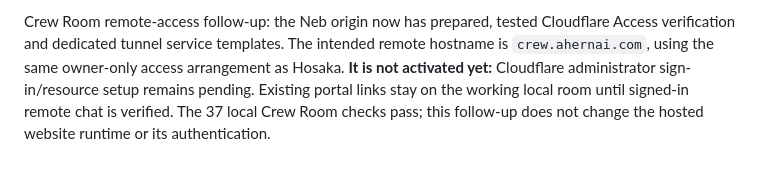
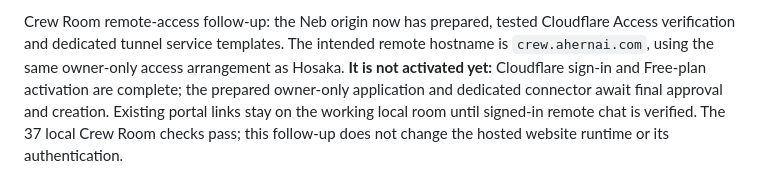
Before and after one commit to MikeDaddy84/ahern-ai-solutions, a Markdown page: README.md, the part around the change. Rendered like a GitHub page.

Commit message:
Record Cloudflare activation and pending final Crew Room approval

```diff
--- a/README.md
+++ b/README.md
@@ -1069,7 +1069,7 @@ including composer keyboard behavior, owner access and local DM links.
 Crew Room remote-access follow-up: the Neb origin now has prepared, tested
 Cloudflare Access verification and dedicated tunnel service templates. The intended
 remote hostname is `crew.ahernai.com`, using the same owner-only access arrangement
-as Hosaka. **It is not activated yet:** Cloudflare administrator sign-in/resource
-setup remains pending. Existing portal links stay on the working local room until
+as Hosaka. **It is not activated yet:** Cloudflare sign-in and Free-plan activation are complete; the prepared owner-only
+application and dedicated connector await final approval and creation. Existing portal links stay on the working local room until
 signed-in remote chat is verified. The 37 local Crew Room checks pass; this follow-up
 does not change the hosted website runtime or its authentication.
```
